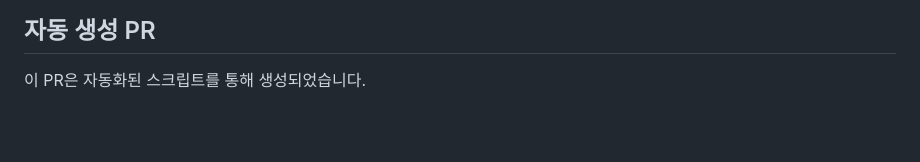
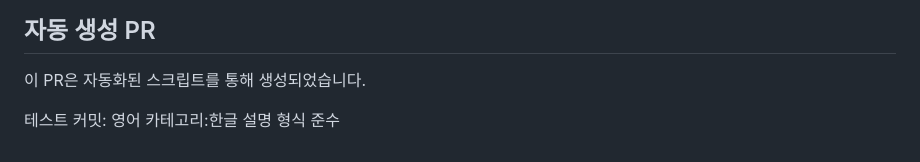
Before and after one commit to prgrms-aibe-devcourse/AIBE7-Project1-Team04, a Markdown page: README.md, the part around the change. Drawn GitHub-style; blank space fills up the shorter version.

Commit message:
docs: README 업데이트

```diff
--- a/README.md
+++ b/README.md
@@ -196,3 +196,5 @@ npm start
 ## 자동 생성 PR
 
 이 PR은 자동화된 스크립트를 통해 생성되었습니다.
+
+테스트 커밋: 영어 카테고리:한글 설명 형식 준수
```
